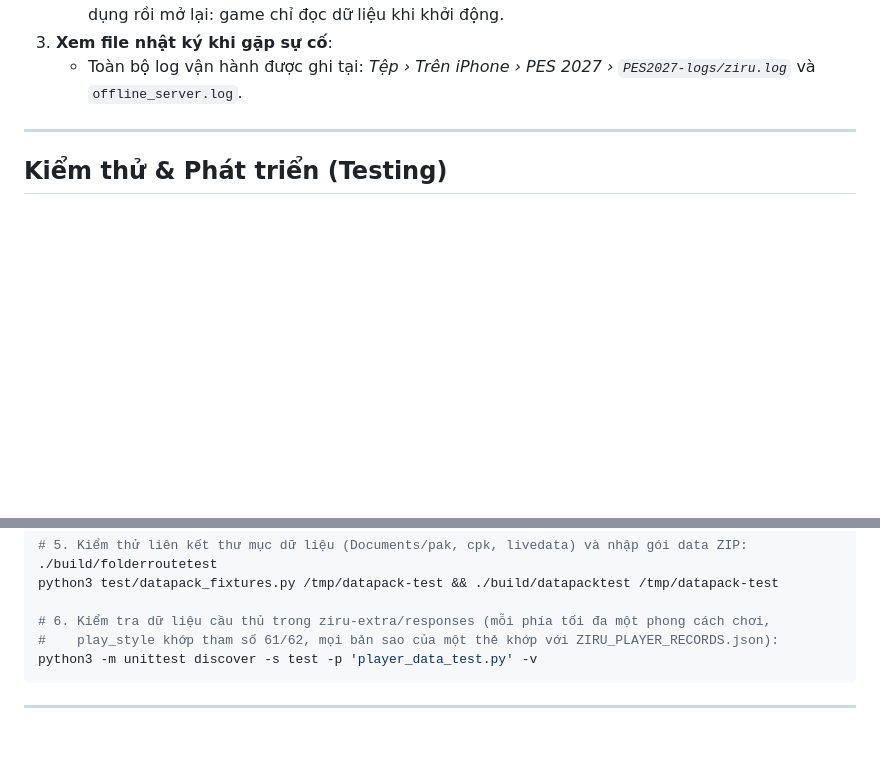
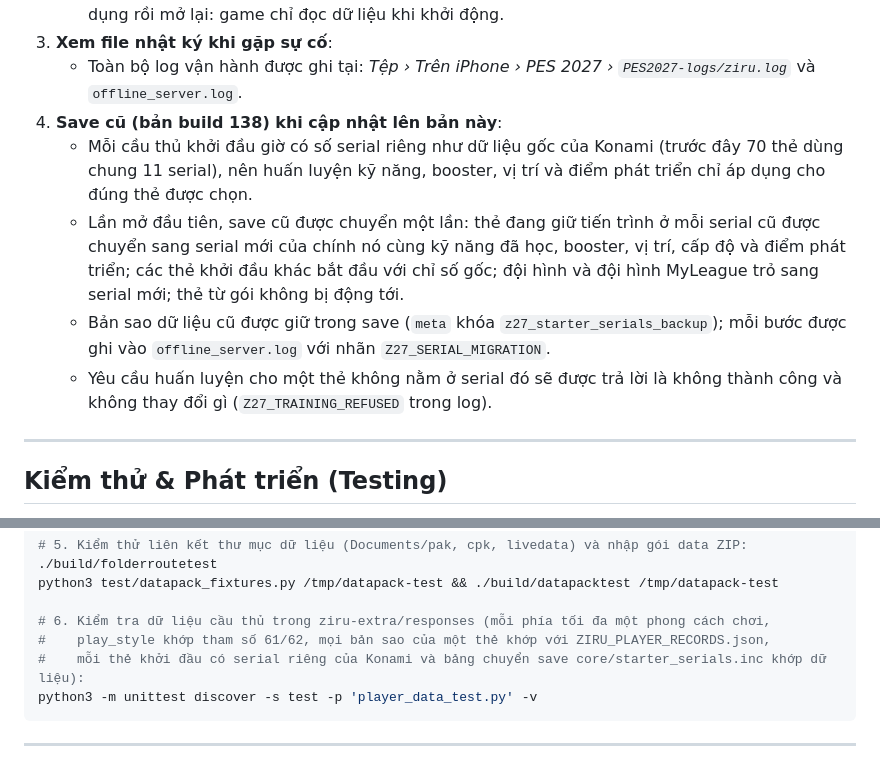
Before and after one commit to EdoardoMongardi/pes2027-mod, a Markdown page: README.md, 2 parts joined by grey strips. Drawn GitHub-style; blank space fills up the shorter version.

Commit message:
README: starter cards' own serials and moving a build 138 save
Say that every starter card now has its own serial, what the one-time move
of a build 138 save keeps and resets, where its backup and log lines are,
and that a training request for a card the serial does not hold changes
nothing. The data test line mentions the serial checks.

Co-Authored-By: Claude Opus 5.5 <noreply@anthropic.com>

````diff
--- a/README.md
+++ b/README.md
@@ -105,6 +105,11 @@ python tools/build_ipa.py `
    - Nếu dữ liệu được chép hoặc nhập trong lúc màn hình nhập dữ liệu đang mở, hãy tắt hẳn ứng dụng rồi mở lại: game chỉ đọc dữ liệu khi khởi động.
 3. **Xem file nhật ký khi gặp sự cố**:
    - Toàn bộ log vận hành được ghi tại: *Tệp › Trên iPhone › PES 2027 › `PES2027-logs/ziru.log`* và `offline_server.log`.
+4. **Save cũ (bản build 138) khi cập nhật lên bản này**:
+   - Mỗi cầu thủ khởi đầu giờ có số serial riêng như dữ liệu gốc của Konami (trước đây 70 thẻ dùng chung 11 serial), nên huấn luyện kỹ năng, booster, vị trí và điểm phát triển chỉ áp dụng cho đúng thẻ được chọn.
+   - Lần mở đầu tiên, save cũ được chuyển một lần: thẻ đang giữ tiến trình ở mỗi serial cũ được chuyển sang serial mới của chính nó cùng kỹ năng đã học, booster, vị trí, cấp độ và điểm phát triển; các thẻ khởi đầu khác bắt đầu với chỉ số gốc; đội hình và đội hình MyLeague trỏ sang serial mới; thẻ từ gói không bị động tới.
+   - Bản sao dữ liệu cũ được giữ trong save (`meta` khóa `z27_starter_serials_backup`); mỗi bước được ghi vào `offline_server.log` với nhãn `Z27_SERIAL_MIGRATION`.
+   - Yêu cầu huấn luyện cho một thẻ không nằm ở serial đó sẽ được trả lời là không thành công và không thay đổi gì (`Z27_TRAINING_REFUSED` trong log).
 
 ---
 
@@ -130,7 +135,8 @@ python3 -m unittest discover -s online -p 'test_online_server.py' -v
 python3 test/datapack_fixtures.py /tmp/datapack-test && ./build/datapacktest /tmp/datapack-test
 
 # 6. Kiểm tra dữ liệu cầu thủ trong ziru-extra/responses (mỗi phía tối đa một phong cách chơi,
-#    play_style khớp tham số 61/62, mọi bản sao của một thẻ khớp với ZIRU_PLAYER_RECORDS.json):
+#    play_style khớp tham số 61/62, mọi bản sao của một thẻ khớp với ZIRU_PLAYER_RECORDS.json,
+#    mỗi thẻ khởi đầu có serial riêng của Konami và bảng chuyển save core/starter_serials.inc khớp dữ liệu):
 python3 -m unittest discover -s test -p 'player_data_test.py' -v
 ```
 
````
